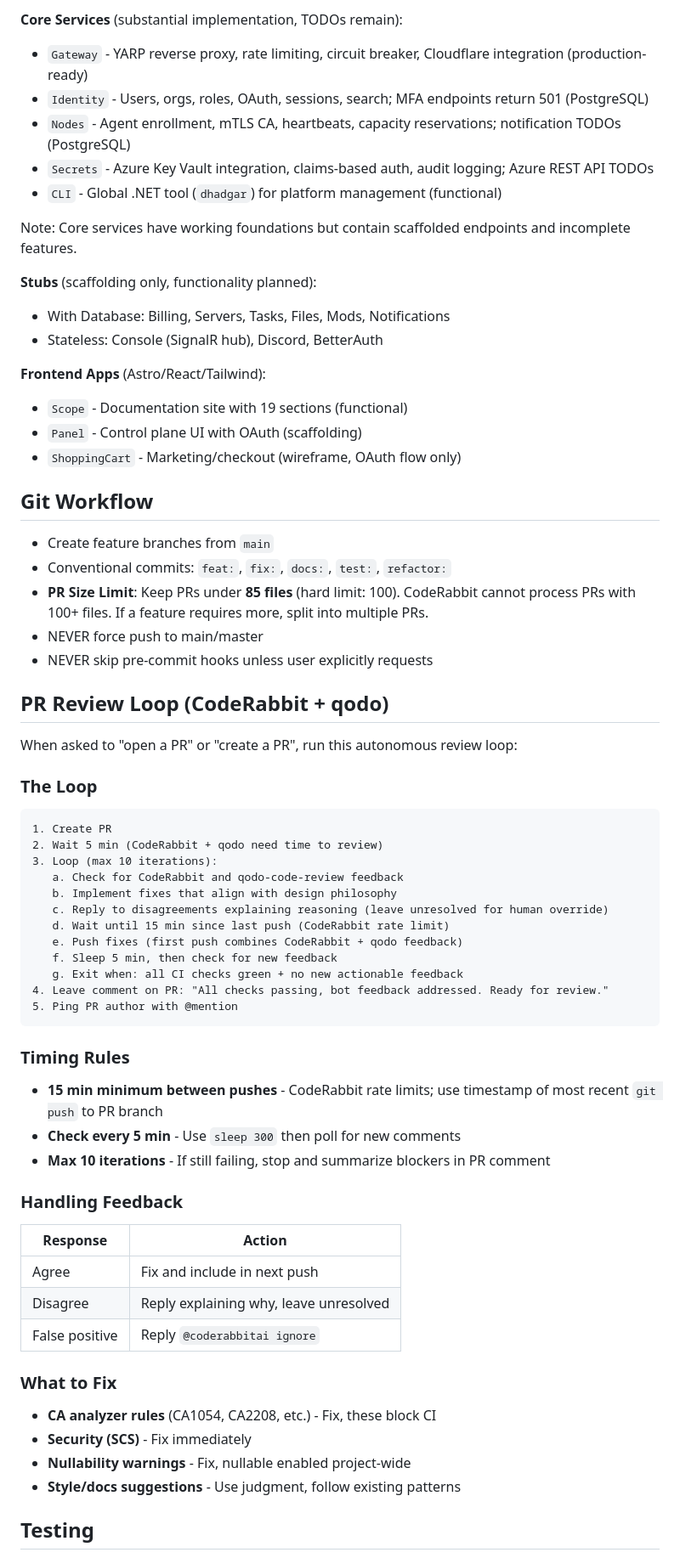
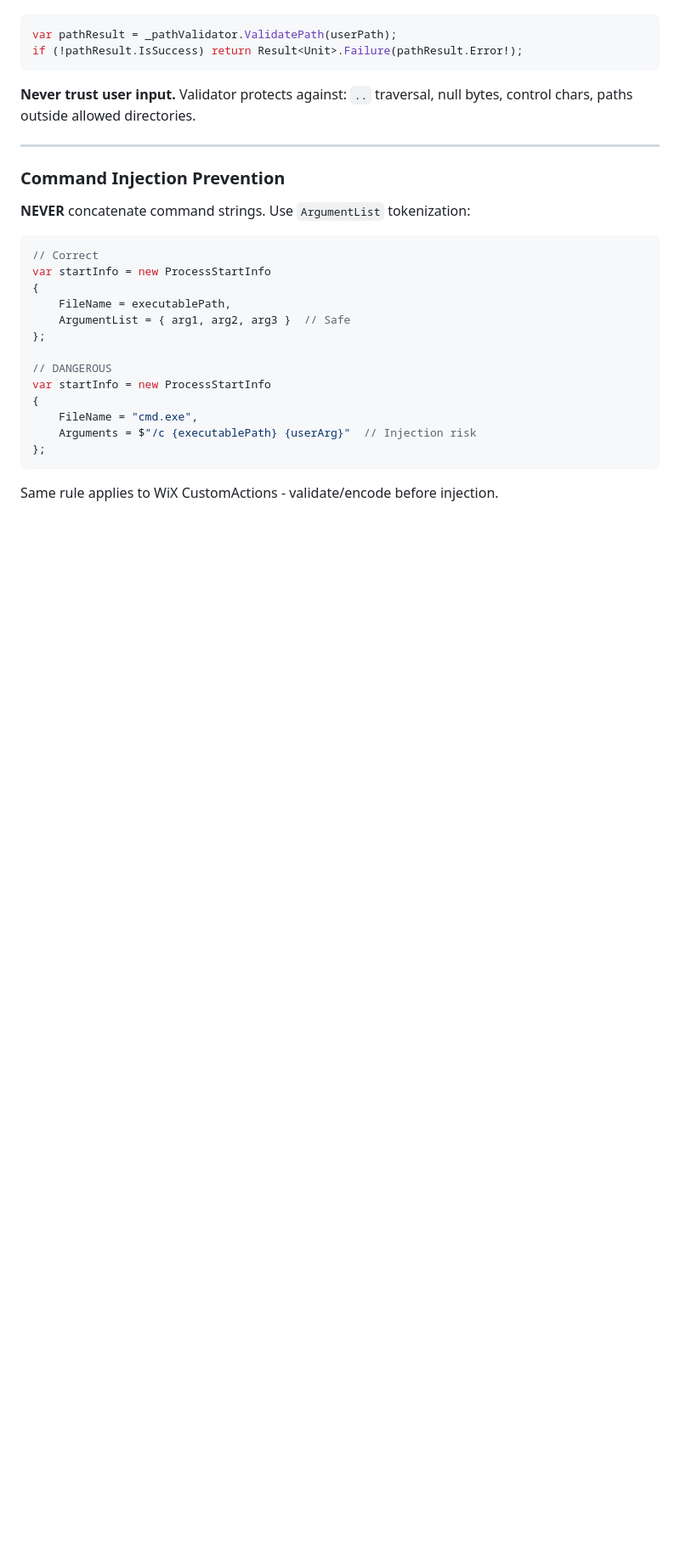
Before and after one commit to SandboxServers/MeridianConsole, a Markdown page: CLAUDE.md, the part around one of its changes. Shown at 85% size. GitHub-like rendering; blank space fills up the shorter version.

Commit message:
Optimize CLAUDE.md: Reduce token usage by ~54% (2,500 → 1,150 tokens) while preserving all critical security requirements, architectural patterns, and project-specific constraints.

````diff
--- a/CLAUDE.md
+++ b/CLAUDE.md
@@ -60,73 +27,31 @@ What goes where (services can only reference these, not each other):
-**Core Services** (substantial implementation, TODOs remain):
-
-- `Gateway` - YARP reverse proxy, rate limiting, circuit breaker, Cloudflare integration (production-ready)
-- `Identity` - Users, orgs, roles, OAuth, sessions, search; MFA endpoints return 501 (PostgreSQL)
-- `Nodes` - Agent enrollment, mTLS CA, heartbeats, capacity reservations; notification TODOs (PostgreSQL)
-- `Secrets` - Azure Key Vault integration, claims-based auth, audit logging; Azure REST API TODOs
-- `CLI` - Global .NET tool (`dhadgar`) for platform management (functional)
-
-Note: Core services have working foundations but contain scaffolded endpoints and incomplete features.
-
-**Stubs** (scaffolding only, functionality planned):
-
-- With Database: Billing, Servers, Tasks, Files, Mods, Notifications
-- Stateless: Console (SignalR hub), Discord, BetterAuth
-
-**Frontend Apps** (Astro/React/Tailwind):
-
-- `Scope` - Documentation site with 19 sections (functional)
-- `Panel` - Control plane UI with OAuth (scaffolding)
-- `ShoppingCart` - Marketing/checkout (wireframe, OAuth flow only)
-
-## Git Workflow
-
-- Create feature branches from `main`
-- Conventional commits: `feat:`, `fix:`, `docs:`, `test:`, `refactor:`
-- **PR Size Limit**: Keep PRs under **85 files** (hard limit: 100). CodeRabbit cannot process PRs with 100+ files. If a feature requires more, split into multiple PRs.
-- NEVER force push to main/master
-- NEVER skip pre-commit hooks unless user explicitly requests
-
-## PR Review Loop (CodeRabbit + qodo)
-
-When asked to "open a PR" or "create a PR", run this autonomous review loop:
-
-### The Loop
-
-```text
-1. Create PR
-2. Wait 5 min (CodeRabbit + qodo need time to review)
-3. Loop (max 10 iterations):
-   a. Check for CodeRabbit and qodo-code-review feedback
-   b. Implement fixes that align with design philosophy
-   c. Reply to disagreements explaining reasoning (leave unresolved for human override)
-   d. Wait until 15 min since last push (CodeRabbit rate limit)
-   e. Push fixes (first push combines CodeRabbit + qodo feedback)
-   f. Sleep 5 min, then check for new feedback
-   g. Exit when: all CI checks green + no new actionable feedback
-4. Leave comment on PR: "All checks passing, bot feedback addressed. Ready for review."
-5. Ping PR author with @mention
+```csharp
+var pathResult = _pathValidator.ValidatePath(userPath);
+if (!pathResult.IsSuccess) return Result<Unit>.Failure(pathResult.Error!);
 ```
 
-### Timing Rules
+**Never trust user input.** Validator protects against: `..` traversal, null bytes, control chars, paths outside allowed directories.
 
-- **15 min minimum between pushes** - CodeRabbit rate limits; use timestamp of most recent `git push` to PR branch
-- **Check every 5 min** - Use `sleep 300` then poll for new comments
-- **Max 10 iterations** - If still failing, stop and summarize blockers in PR comment
+---
 
-### Handling Feedback
+### Command Injection Prevention
 
-| Response | Action |
-| -------- | ------ |
-| Agree | Fix and include in next push |
-| Disagree | Reply explaining why, leave unresolved |
-| False positive | Reply `@coderabbitai ignore` |
+**NEVER** concatenate command strings. Use `ArgumentList` tokenization:
 
-### What to Fix
+```csharp
+// Correct
+var startInfo = new ProcessStartInfo
+{
+    FileName = executablePath,
+    ArgumentList = { arg1, arg2, arg3 }  // Safe
+};
 
-- **CA analyzer rules** (CA1054, CA2208, etc.) - Fix, these block CI
-- **Security (SCS)** - Fix immediately
-- **Nullability warnings** - Fix, nullable enabled project-wide
-- **Style/docs suggestions** - Use judgment, follow existing patterns
+// DANGEROUS
+var startInfo = new ProcessStartInfo
+{
+    FileName = "cmd.exe",
+    Arguments = $"/c {executablePath} {userArg}"  // Injection risk
+};
+```
 
-## Testing
+Same rule applies to WiX CustomActions - validate/encode before injection.
 
````
Also changed, not shown: other parts of CLAUDE.md (+104 -98 lines).
